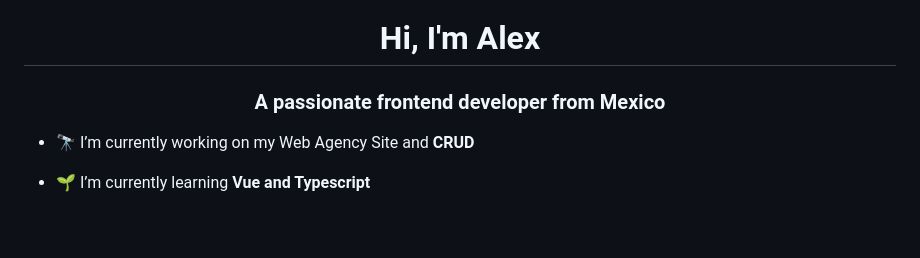
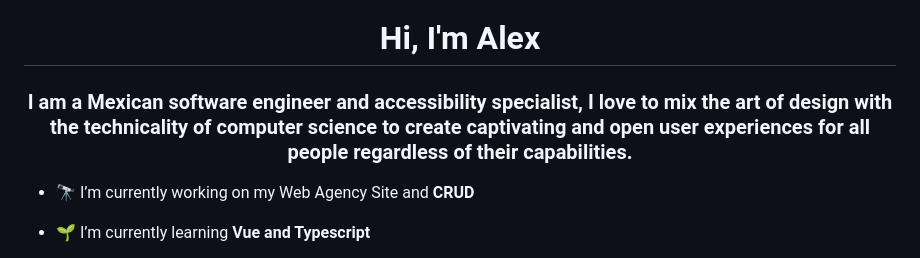
Before and after one commit to AlejandroNav/AlejandroNav, a Markdown page: README.md, the part around the change. Drawn GitHub-style; blank space fills up the shorter version.

```diff
--- a/README.md
+++ b/README.md
@@ -1,5 +1,5 @@
 <h1 align="center">Hi, I'm Alex</h1>
-<h3 align="center">A passionate frontend developer from Mexico</h3>
+<h3 align="center">I am a Mexican software engineer and accessibility specialist, I love to mix the art of design with the technicality of computer science to create captivating and open user experiences for all people regardless of their capabilities.</h3>
 
 - 🔭 I’m currently working on my Web Agency Site and **CRUD**
 
```
